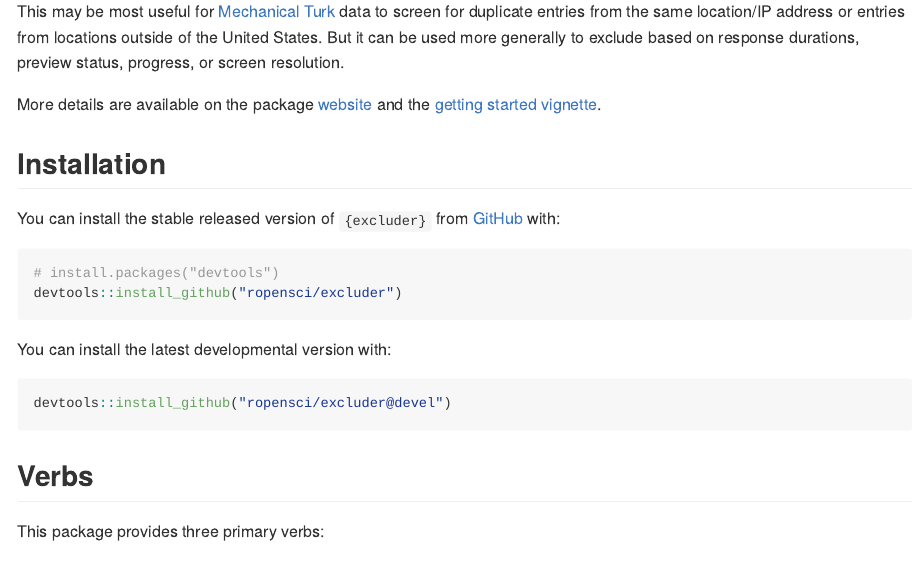
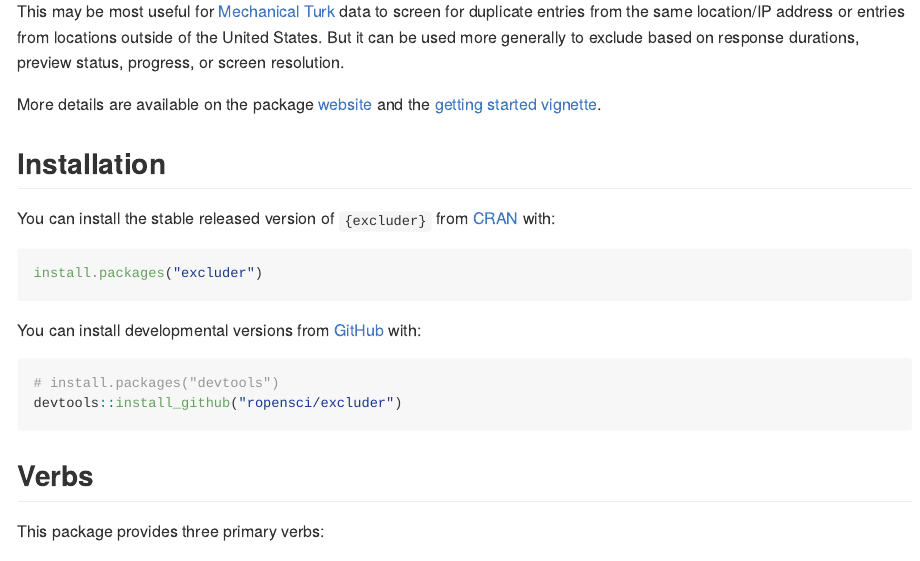
Before and after one commit to ropensci/excluder, an R Markdown document (README.Rmd): the page in a window 1100 px wide, from 290 px down. Rendered offline with R 4.5, knitr and Pandoc, with nearby package versions; some code elsewhere in the file could not run offline; long lines of code are wrapped; badge pictures from the web are left out; common packages that the code uses without loading them are loaded.

Commit message:
Add CRAN badge and installation to README

````diff
--- a/README.Rmd
+++ b/README.Rmd
@@ -34,17 +39,17 @@ More details are available on the package [website](https://docs.ropensci.org/ex
 
 ## Installation
 
-You can install the stable released version of `{excluder}` from [GitHub](https://github.com/) with:
+You can install the stable released version of `{excluder}` from [CRAN](https://cran.r-project.org/web/packages/excluder/index.html) with:
+
+```{r eval = FALSE}
+install.packages("excluder")
+```
+
+You can install developmental versions from [GitHub](https://github.com/) with:
 
 ```{r eval = FALSE}
 # install.packages("devtools")
 devtools::install_github("ropensci/excluder")
-```
-
-You can install the latest developmental version with:
-
-```{r eval = FALSE}
-devtools::install_github("ropensci/excluder@devel")
 ```
 
 
````
Also changed, not shown: README.md, README.Rmd (5 more changed lines).
